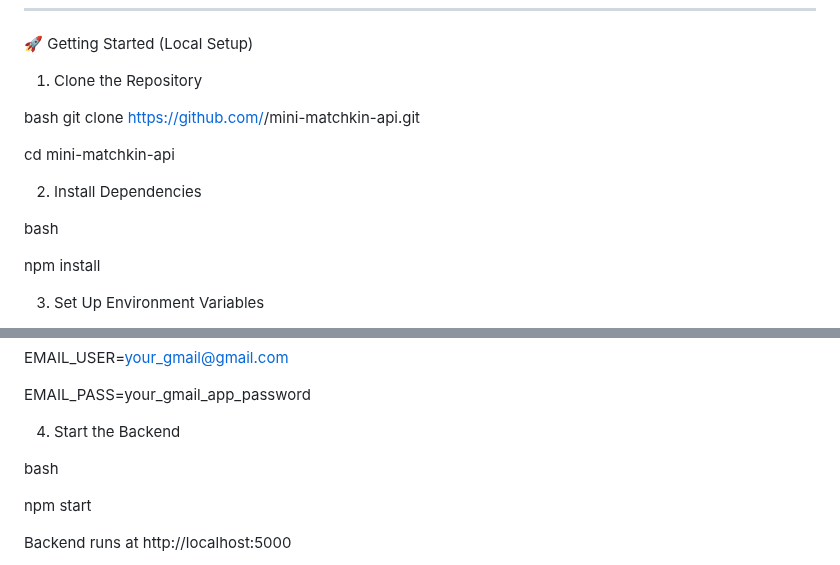
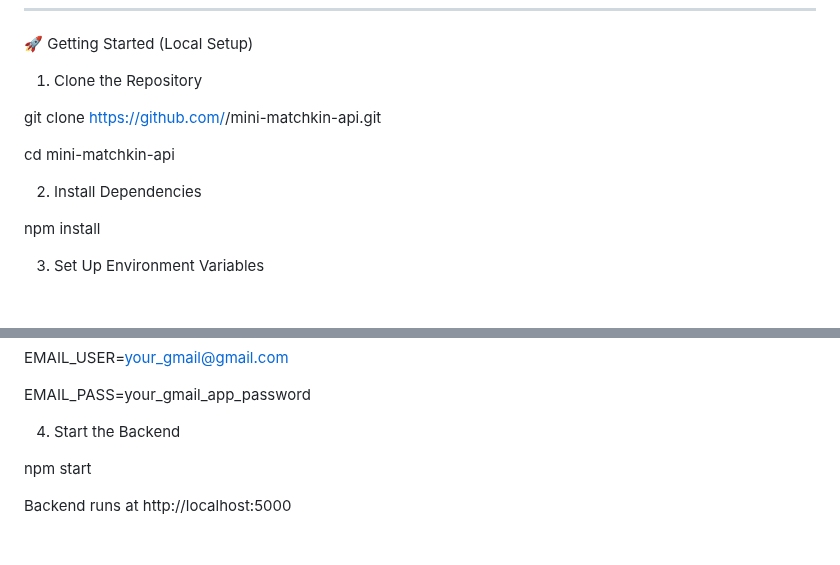
Before and after one commit to Raainal/mini-matchkin-api, a Markdown page: README.md, 2 parts joined by grey strips. GitHub-like rendering; blank space fills up the shorter version.

```diff
--- a/README.md
+++ b/README.md
@@ -38,14 +38,12 @@ ________________________________________________________________________________
 🚀 Getting Started (Local Setup)
 1. Clone the Repository
 
-bash
+
 git clone https://github.com/<your-username>/mini-matchkin-api.git
 
 cd mini-matchkin-api
 
 2. Install Dependencies
-
-bash
 
 npm install
 
@@ -64,8 +62,6 @@ EMAIL_USER=your_gmail@gmail.com
 EMAIL_PASS=your_gmail_app_password
 
 4. Start the Backend
-
-bash
 
 npm start
 
```
